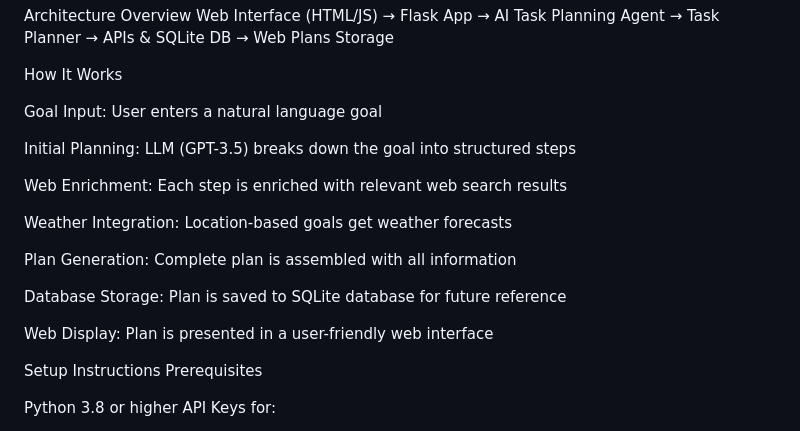
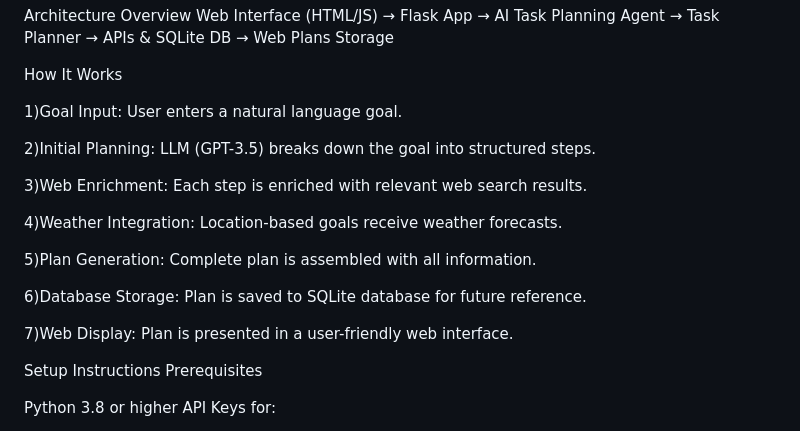
Before and after one commit to parthibdey/ai-task-planning-agent, a Markdown page: README.md, the part around the change. GitHub-like rendering.

```diff
--- a/README.md
+++ b/README.md
@@ -6,19 +6,26 @@ Web Interface (HTML/JS) → Flask App → AI Task Planning Agent → Task Planne
 
 How It Works
 
-Goal Input: User enters a natural language goal
+1)Goal Input:
+User enters a natural language goal.
 
-Initial Planning: LLM (GPT-3.5) breaks down the goal into structured steps
+2)Initial Planning:
+LLM (GPT-3.5) breaks down the goal into structured steps.
 
-Web Enrichment: Each step is enriched with relevant web search results
+3)Web Enrichment:
+Each step is enriched with relevant web search results.
 
-Weather Integration: Location-based goals get weather forecasts
+4)Weather Integration:
+Location-based goals receive weather forecasts.
 
-Plan Generation: Complete plan is assembled with all information
+5)Plan Generation:
+Complete plan is assembled with all information.
 
-Database Storage: Plan is saved to SQLite database for future reference
+6)Database Storage:
+Plan is saved to SQLite database for future reference.
 
-Web Display: Plan is presented in a user-friendly web interface
+7)Web Display:
+Plan is presented in a user-friendly web interface.
 
 Setup Instructions
 Prerequisites
```
